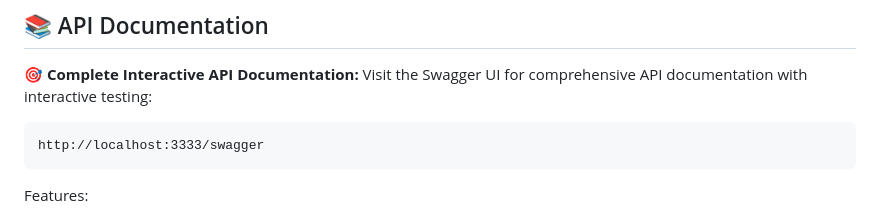
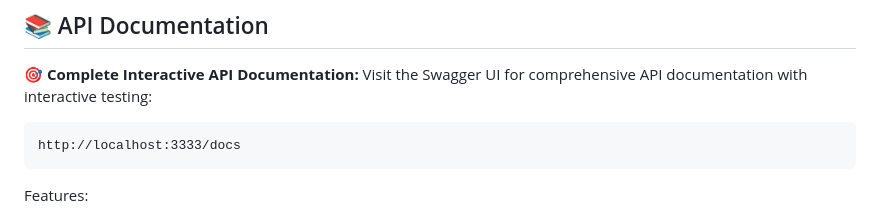
Before and after one commit to mrfansi/web2img, a Markdown page: README.md, the part around the change. Drawn GitHub-style.

Commit message:
fix: Update API documentation links from Swagger to new Docs URL

````diff
--- a/README.md
+++ b/README.md
@@ -7,7 +7,7 @@ A high-performance website screenshot service built with AdonisJS, providing RES
 **🎯 Complete Interactive API Documentation:**
 Visit the Swagger UI for comprehensive API documentation with interactive testing:
 ```
-http://localhost:3333/swagger
+http://localhost:3333/docs
 ```
 
 Features:
````
Also changed, not shown: docs/API.md (+2 -2 lines).
